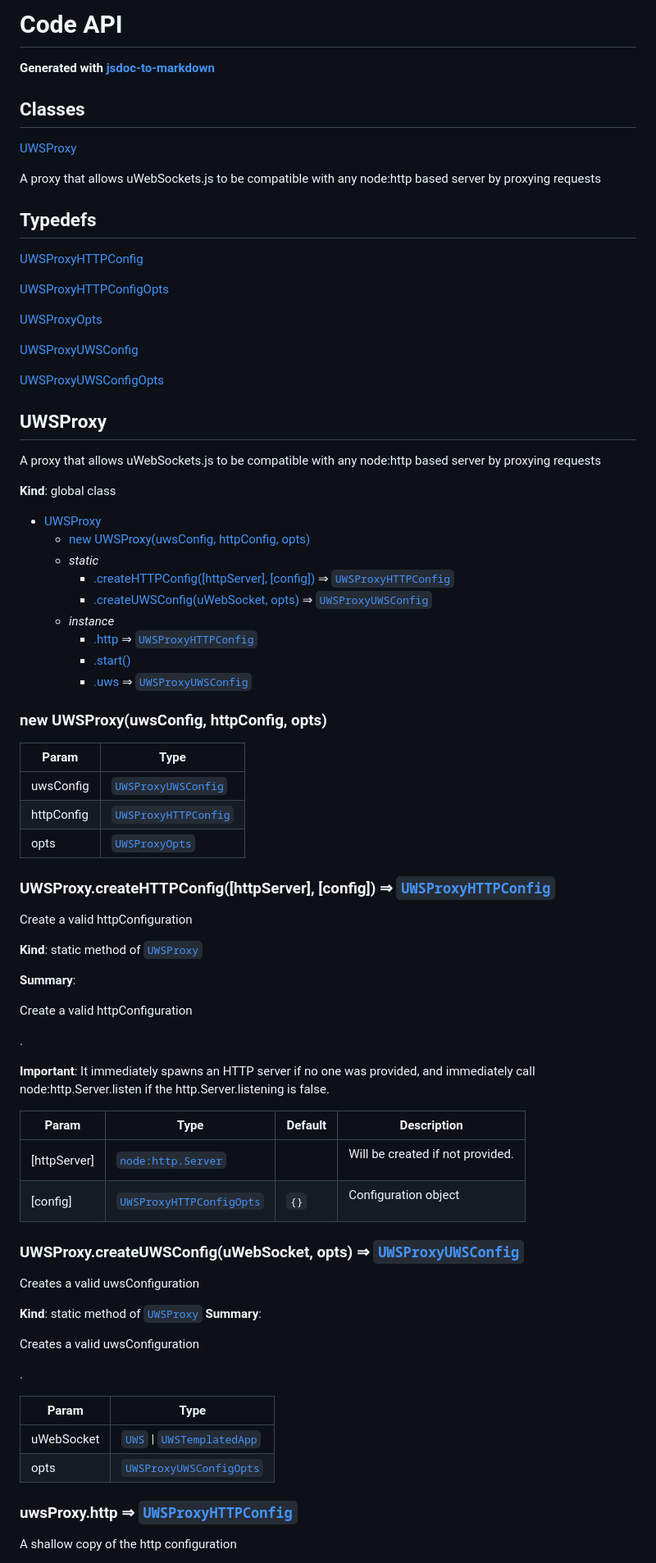
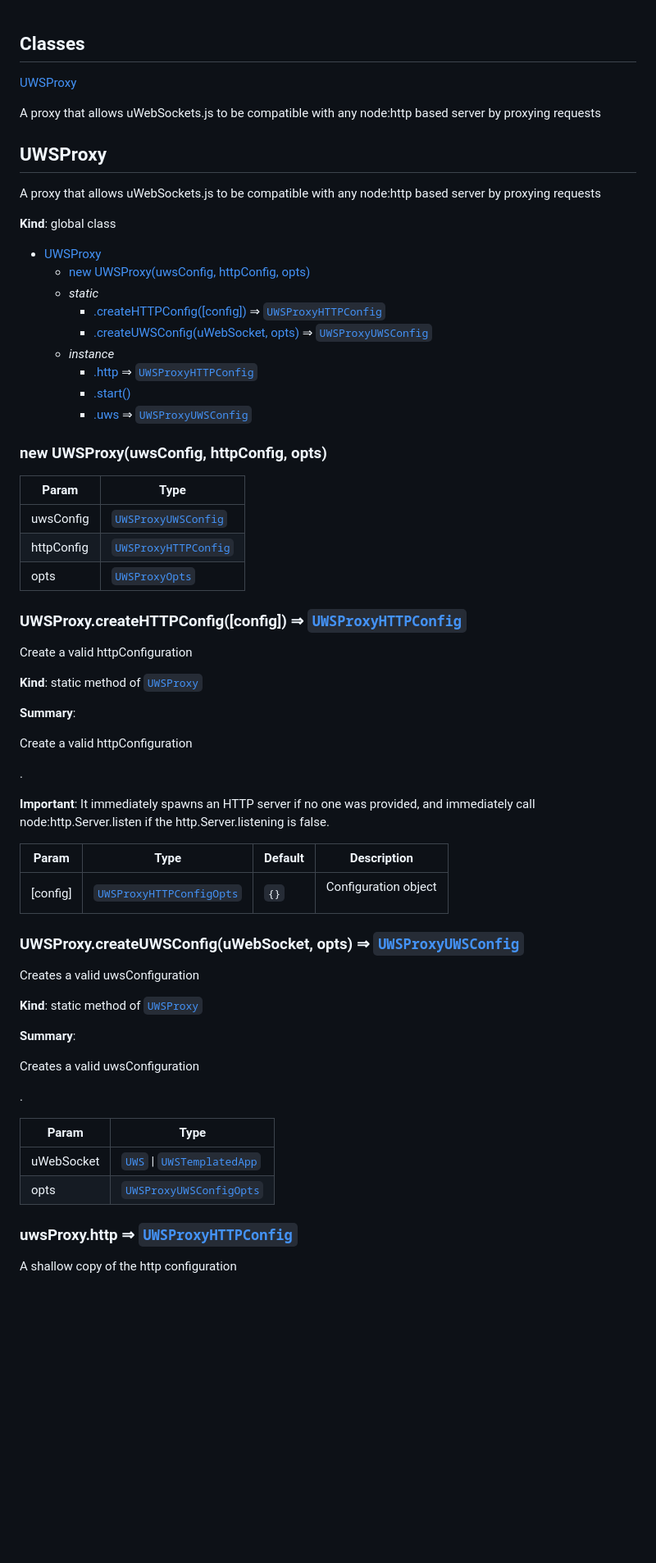
Before and after one commit to jordan-breton/uws-reverse-proxy, a Markdown page: api-doc.md, the part around the change printed below. Shown: that part at 82% size. Rendered like a GitHub page; blank space fills up the shorter version.

```diff
--- a/api-doc.md
+++ b/api-doc.md
@@ -1,6 +1,2 @@
-# Code API
-
-**Generated with [jsdoc-to-markdown](https://github.com/jsdoc2md/jsdoc-to-markdown)**
-
 ## Classes
 
@@ -8,17 +4,5 @@
 
 <p>A proxy that allows uWebSockets.js to be compatible with any node:http based server by proxying requests</p>
-
-## Typedefs
-
-<a href="#UWSProxyHTTPConfig">UWSProxyHTTPConfig</a>
-
-<a href="#UWSProxyHTTPConfigOpts">UWSProxyHTTPConfigOpts</a>
-
-<a href="#UWSProxyOpts">UWSProxyOpts</a>
-
-<a href="#UWSProxyUWSConfig">UWSProxyUWSConfig</a>
-
-<a href="#UWSProxyUWSConfigOpts">UWSProxyUWSConfigOpts</a>
 
 <a name="UWSProxy"></a>
 
@@ -28,30 +12,29 @@
 
 **Kind**: global class
 
-* [UWSProxy](#WSProxy)
-  * [new UWSProxy(uwsConfig, httpConfig, opts)](#new_UWSProxy_new)
-  * _static_
-    * [.createHTTPConfig([httpServer], [config])](#UWSProxy.createHTTPConfig) ⇒ [`UWSProxyHTTPConfig`](#UWSProxyHTTPConfig)
-    * [.createUWSConfig(uWebSocket, opts)](#UWSProxy.createUWSConfig) ⇒ [`UWSProxyUWSConfig`](#UWSProxyUWSConfig)
-  * _instance_
-    * [.http](#UWSProxy+http) ⇒ [`UWSProxyHTTPConfig`](#UWSProxyHTTPConfig)
-    * [.start()](#UWSProxy+start)
-    * [.uws](#UWSProxy+uws) ⇒ [`UWSProxyUWSConfig`](#UWSProxyUWSConfig)
+* [UWSProxy](#UWSProxy)
+    * [new UWSProxy(uwsConfig, httpConfig, opts)](#new_UWSProxy_new)
+    * _static_
+        * [.createHTTPConfig([config])](#UWSProxy.createHTTPConfig) ⇒ [`UWSProxyHTTPConfig`](#UWSProxyHTTPConfig)
+        * [.createUWSConfig(uWebSocket, opts)](#UWSProxy.createUWSConfig) ⇒ [`UWSProxyUWSConfig`](#UWSProxyUWSConfig)
+    * _instance_
+        * [.http](#UWSProxy+http) ⇒ [`UWSProxyHTTPConfig`](#UWSProxyHTTPConfig)
+        * [.start()](#UWSProxy+start)
+        * [.uws](#UWSProxy+uws) ⇒ [`UWSProxyUWSConfig`](#UWSProxyUWSConfig)
 
 <a name="new_UWSProxy_new"></a>
 
 ### new UWSProxy(uwsConfig, httpConfig, opts)
 
-
 | Param      | Type                                        |
-| ---------- | ------------------------------------------- |
+|------------|---------------------------------------------|
 | uwsConfig  | [`UWSProxyUWSConfig`](#UWSProxyUWSConfig)   |
 | httpConfig | [`UWSProxyHTTPConfig`](#UWSProxyHTTPConfig) |
 | opts       | [`UWSProxyOpts`](#UWSProxyOpts)             |
 
 <a name="UWSProxy.createHTTPConfig"></a>
 
-### UWSProxy.createHTTPConfig([httpServer], [config]) ⇒ [`UWSProxyHTTPConfig`](#UWSProxyHTTPConfig)
+### UWSProxy.createHTTPConfig([config]) ⇒ [`UWSProxyHTTPConfig`](#UWSProxyHTTPConfig)
 
 <p>Create a valid httpConfiguration</p>
 
@@ -60,13 +43,11 @@
 **Summary**: <p>Create a valid httpConfiguration</p>.
 
 **Important**: It immediately spawns an HTTP server if no one was provided, and immediately
-call node:http.Server.listen if the http.Server.listening is false.
+           call node:http.Server.listen if the http.Server.listening is false.
 
-
-| Param        | Type                                                                    | Default         | Description                             |
-| ------------ | ----------------------------------------------------------------------- | --------------- | --------------------------------------- |
-| [httpServer] | [`node:http.Server`](https://nodejs.org/api/http.html#class-httpserver) |                 | <p>Will be created if not provided.</p> |
-| [config]     | [`UWSProxyHTTPConfigOpts`](#UWSProxyHTTPConfigOpts)                     | <code>{}</code> | <p>Configuration object</p>             |
+| Param     | Type                                                  | Default          | Description                  |
+|-----------|-------------------------------------------------------|------------------|------------------------------|
+| [config]  | [`UWSProxyHTTPConfigOpts`](#UWSProxyHTTPConfigOpts)   | <code>{}</code>  | <p>Configuration object</p>  |
 
 <a name="UWSProxy.createUWSConfig"></a>
 
@@ -75,13 +56,13 @@ call node:http.Server.listen if the http.Server.listening is false.
 <p>Creates a valid uwsConfiguration</p>
 
 **Kind**: static method of [`UWSProxy`](#UWSProxy)
+
 **Summary**: <p>Creates a valid uwsConfiguration</p>.
 
-
-| Param      | Type                                                       |
-| ---------- | ---------------------------------------------------------- |
-| uWebSocket | [`UWS`](#UWS) &#124; [`UWSTemplatedApp`](#UWSTemplatedApp) |
-| opts       | [`UWSProxyUWSConfigOpts`](#UWSProxyUWSConfigOpts)          |
+| Param       | Type                                                       |
+|-------------|------------------------------------------------------------|
+| uWebSocket  | [`UWS`](#UWS) &#124; [`UWSTemplatedApp`](#UWSTemplatedApp) |
+| opts        | [`UWSProxyUWSConfigOpts`](#UWSProxyUWSConfigOpts)          |
 
 <a name="UWSProxy+http"></a>
 
```
Also changed, not shown: other parts of api-doc.md (+40 -34 lines), api-doc.old.md (added, +203 -0 lines).
